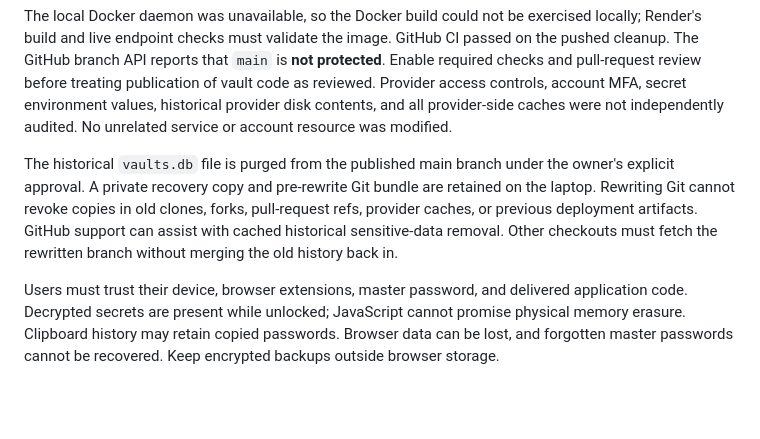
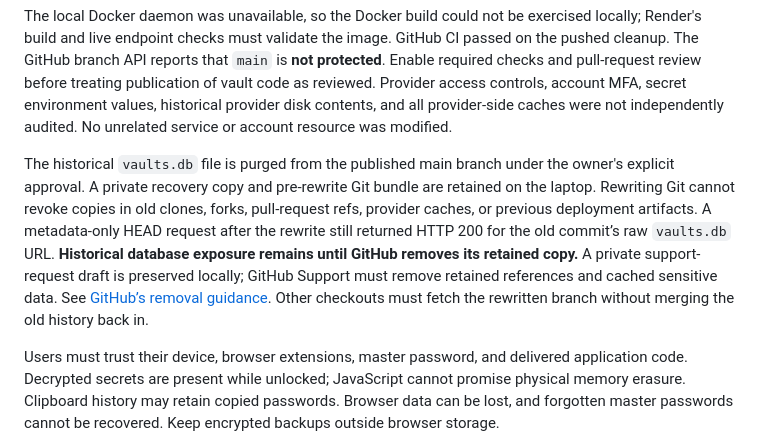
Before and after one commit to abheeyeee/ciphervault_project, a Markdown page: docs/SECURITY_REVIEW.md, the part around the change. GitHub-like rendering; blank space fills up the shorter version.

Commit message:
Document retained historical database exposure and removal path

```diff
--- a/docs/SECURITY_REVIEW.md
+++ b/docs/SECURITY_REVIEW.md
@@ -30,6 +30,6 @@ The connected Render workspace contains the CipherVault Docker web service, link
 
 The local Docker daemon was unavailable, so the Docker build could not be exercised locally; Render's build and live endpoint checks must validate the image. GitHub CI passed on the pushed cleanup. The GitHub branch API reports that `main` is **not protected**. Enable required checks and pull-request review before treating publication of vault code as reviewed. Provider access controls, account MFA, secret environment values, historical provider disk contents, and all provider-side caches were not independently audited. No unrelated service or account resource was modified.
 
-The historical `vaults.db` file is purged from the published main branch under the owner's explicit approval. A private recovery copy and pre-rewrite Git bundle are retained on the laptop. Rewriting Git cannot revoke copies in old clones, forks, pull-request refs, provider caches, or previous deployment artifacts. GitHub support can assist with cached historical sensitive-data removal. Other checkouts must fetch the rewritten branch without merging the old history back in.
+The historical `vaults.db` file is purged from the published main branch under the owner's explicit approval. A private recovery copy and pre-rewrite Git bundle are retained on the laptop. Rewriting Git cannot revoke copies in old clones, forks, pull-request refs, provider caches, or previous deployment artifacts. A metadata-only HEAD request after the rewrite still returned HTTP 200 for the old commit’s raw `vaults.db` URL. **Historical database exposure remains until GitHub removes its retained copy.** A private support-request draft is preserved locally; GitHub Support must remove retained references and cached sensitive data. See [GitHub’s removal guidance](https://docs.github.com/en/authentication/keeping-your-account-and-data-secure/removing-sensitive-data-from-a-repository). Other checkouts must fetch the rewritten branch without merging the old history back in.
 
 Users must trust their device, browser extensions, master password, and delivered application code. Decrypted secrets are present while unlocked; JavaScript cannot promise physical memory erasure. Clipboard history may retain copied passwords. Browser data can be lost, and forgotten master passwords cannot be recovered. Keep encrypted backups outside browser storage.
```
